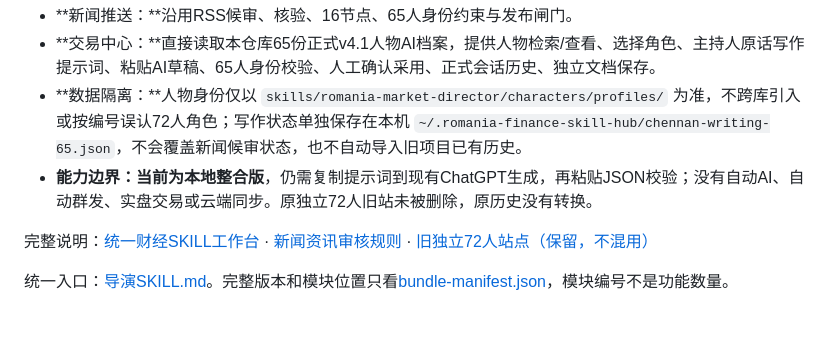
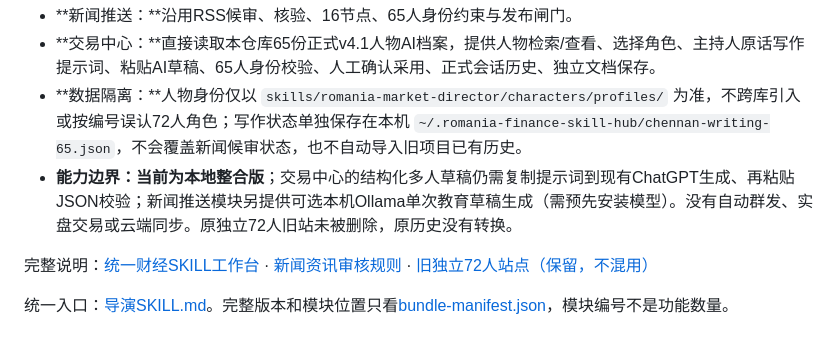
Before and after one commit to dalulu05168/-Skill, a Markdown page: README.md, the part around the change. GitHub-like rendering.

Commit message:
docs: clarify optional Ollama vs Trading Center manual prompt workflow

```diff
--- a/README.md
+++ b/README.md
@@ -7,7 +7,7 @@
 - **新闻推送：**沿用RSS候审、核验、16节点、65人身份约束与发布闸门。
 - **交易中心：**直接读取本仓库65份正式v4.1人物AI档案，提供人物检索/查看、选择角色、主持人原话写作提示词、粘贴AI草稿、65人身份校验、人工确认采用、正式会话历史、独立文档保存。
 - **数据隔离：**人物身份仅以 `skills/romania-market-director/characters/profiles/` 为准，不跨库引入或按编号误认72人角色；写作状态单独保存在本机 `~/.romania-finance-skill-hub/chennan-writing-65.json`，不会覆盖新闻候审状态，也不自动导入旧项目已有历史。
-- **能力边界：**当前为**本地整合版**，仍需复制提示词到现有ChatGPT生成，再粘贴JSON校验；没有自动AI、自动群发、实盘交易或云端同步。原独立72人旧站未被删除，原历史没有转换。
+- **能力边界：**当前为**本地整合版**；交易中心的结构化多人草稿仍需复制提示词到现有ChatGPT生成、再粘贴JSON校验；新闻推送模块另提供可选本机Ollama单次教育草稿生成（需预先安装模型）。没有自动群发、实盘交易或云端同步。原独立72人旧站未被删除，原历史没有转换。
 
 完整说明：[统一财经SKILL工作台](docs/UNIFIED-FINANCE-SKILL-HUB.md) · [新闻资讯审核规则](docs/NEWS-OPERATIONS-2026-10-09.md) · [旧独立72人站点（保留，不混用）](https://growth-story-workspace.vercel.app/)
 
```
